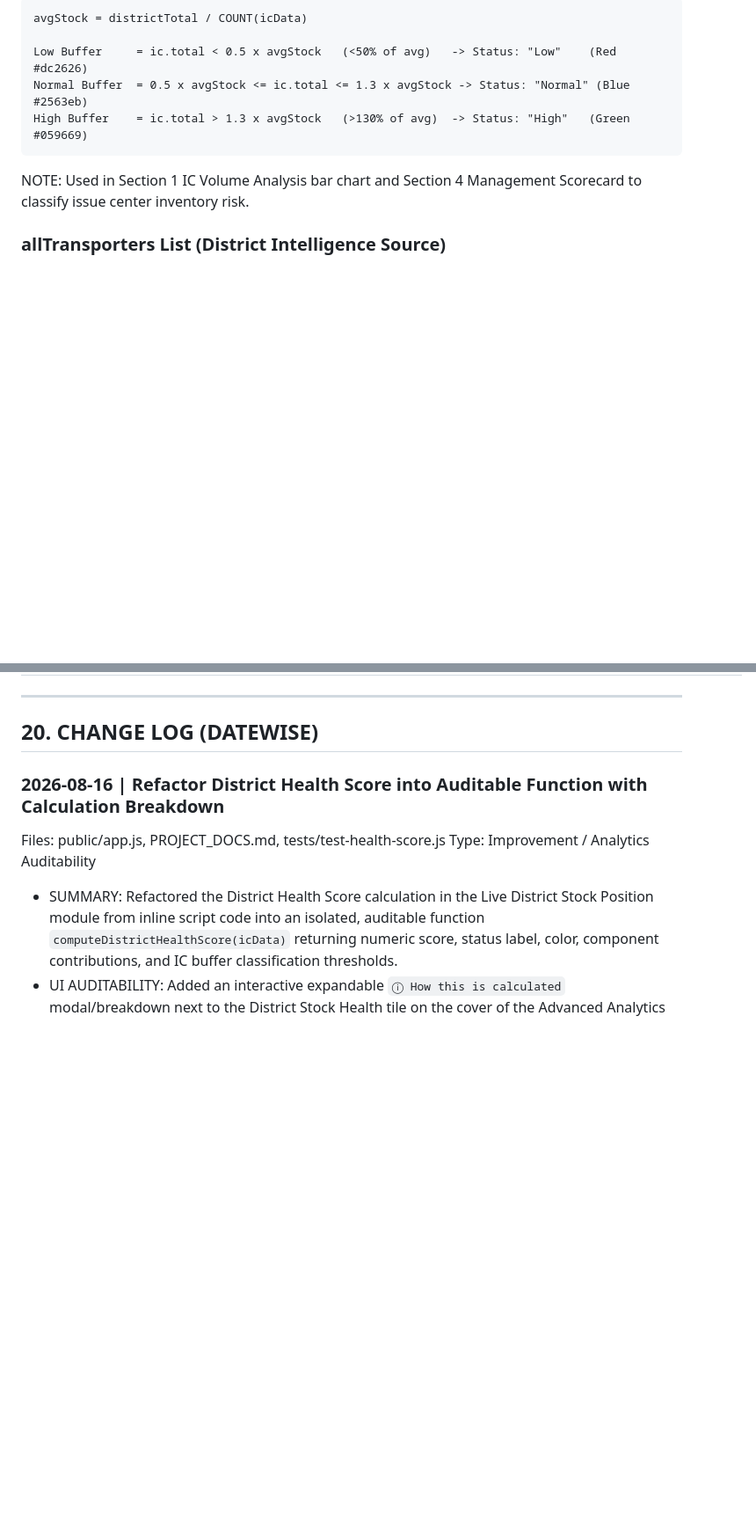
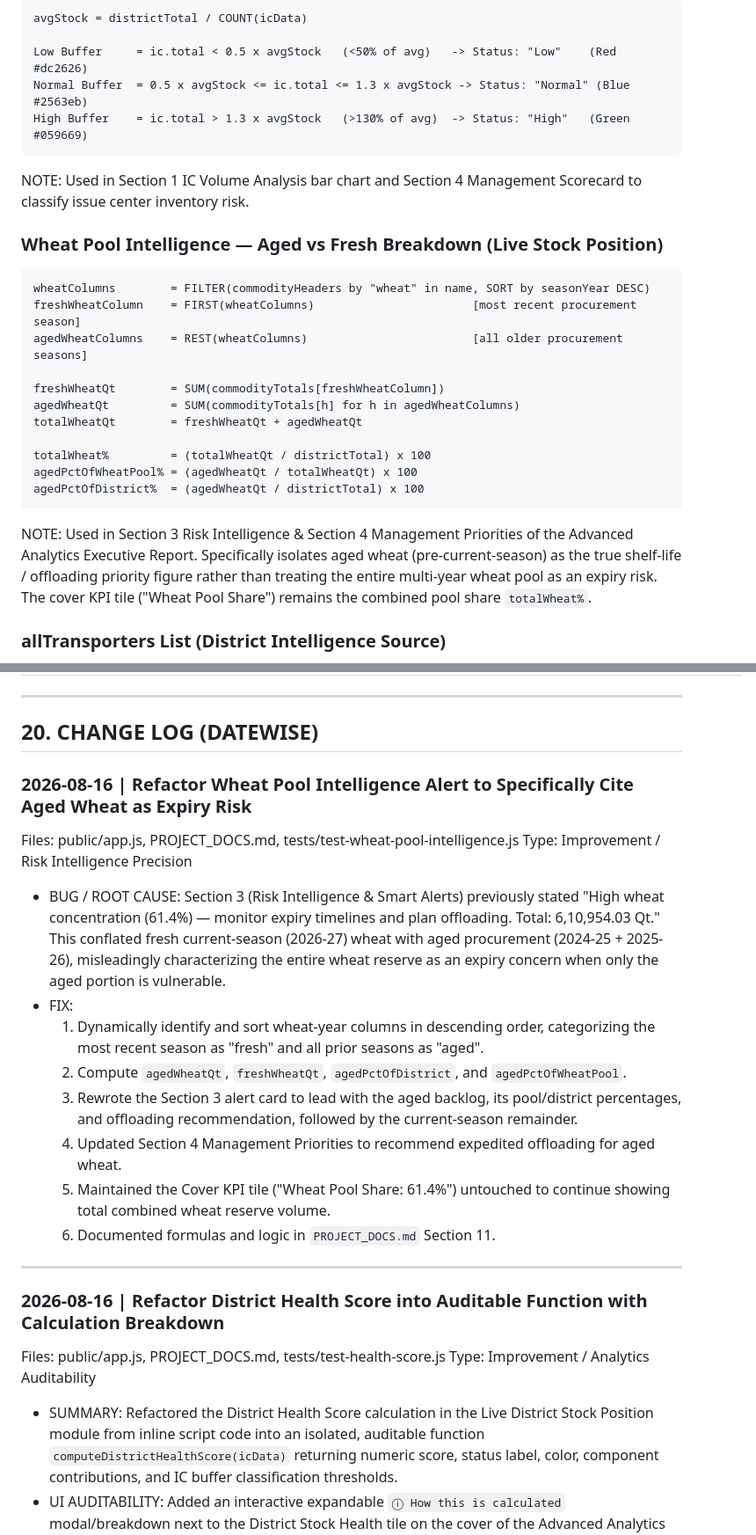
Before and after one commit to vikhyat2k/MPSCSC-PDS-Reports, a Markdown page: PROJECT_DOCS.md, 2 parts joined by grey strips. Shown at 88% size. Drawn GitHub-style; blank space fills up the shorter version.

Commit message:
Auto-sync update

````diff
--- a/PROJECT_DOCS.md
+++ b/PROJECT_DOCS.md
@@ -426,6 +426,24 @@ High Buffer    = ic.total > 1.3 x avgStock   (>130% of avg)  -> Status: "High"
 
 NOTE: Used in Section 1 IC Volume Analysis bar chart and Section 4 Management Scorecard to classify issue center inventory risk.
 
+### Wheat Pool Intelligence — Aged vs Fresh Breakdown (Live Stock Position)
+
+```
+wheatColumns        = FILTER(commodityHeaders by "wheat" in name, SORT by seasonYear DESC)
+freshWheatColumn    = FIRST(wheatColumns)                       [most recent procurement season]
+agedWheatColumns    = REST(wheatColumns)                        [all older procurement seasons]
+
+freshWheatQt        = SUM(commodityTotals[freshWheatColumn])
+agedWheatQt         = SUM(commodityTotals[h] for h in agedWheatColumns)
+totalWheatQt        = freshWheatQt + agedWheatQt
+
+totalWheat%         = (totalWheatQt / districtTotal) x 100
+agedPctOfWheatPool% = (agedWheatQt / totalWheatQt) x 100
+agedPctOfDistrict%  = (agedWheatQt / districtTotal) x 100
+```
+
+NOTE: Used in Section 3 Risk Intelligence & Section 4 Management Priorities of the Advanced Analytics Executive Report. Specifically isolates aged wheat (pre-current-season) as the true shelf-life / offloading priority figure rather than treating the entire multi-year wheat pool as an expiry risk. The cover KPI tile ("Wheat Pool Share") remains the combined pool share `totalWheat%`.
+
 ### allTransporters List (District Intelligence Source)
 
 Seeded from `config/sectors.json` so transporters with 0 dispatch still appear.
@@ -657,6 +676,23 @@ Tracks what has been tested and confirmed working.
 
 ## 20. CHANGE LOG (DATEWISE)
 
+### 2026-08-16 | Refactor Wheat Pool Intelligence Alert to Specifically Cite Aged Wheat as Expiry Risk
+
+Files: public/app.js, PROJECT_DOCS.md, tests/test-wheat-pool-intelligence.js
+Type: Improvement / Risk Intelligence Precision
+
+- BUG / ROOT CAUSE:
+  Section 3 (Risk Intelligence & Smart Alerts) previously stated "High wheat concentration (61.4%) — monitor expiry timelines and plan offloading. Total: 6,10,954.03 Qt." This conflated fresh current-season (2026-27) wheat with aged procurement (2024-25 + 2025-26), misleadingly characterizing the entire wheat reserve as an expiry concern when only the aged portion is vulnerable.
+- FIX:
+  1. Dynamically identify and sort wheat-year columns in descending order, categorizing the most recent season as "fresh" and all prior seasons as "aged".
+  2. Compute `agedWheatQt`, `freshWheatQt`, `agedPctOfDistrict`, and `agedPctOfWheatPool`.
+  3. Rewrote the Section 3 alert card to lead with the aged backlog, its pool/district percentages, and offloading recommendation, followed by the current-season remainder.
+  4. Updated Section 4 Management Priorities to recommend expedited offloading for aged wheat.
+  5. Maintained the Cover KPI tile ("Wheat Pool Share: 61.4%") untouched to continue showing total combined wheat reserve volume.
+  6. Documented formulas and logic in `PROJECT_DOCS.md` Section 11.
+
+---
+
 ### 2026-08-16 | Refactor District Health Score into Auditable Function with Calculation Breakdown
 
 Files: public/app.js, PROJECT_DOCS.md, tests/test-health-score.js
````
Also changed, not shown: other parts of PROJECT_DOCS.md (+3 -2 lines).
